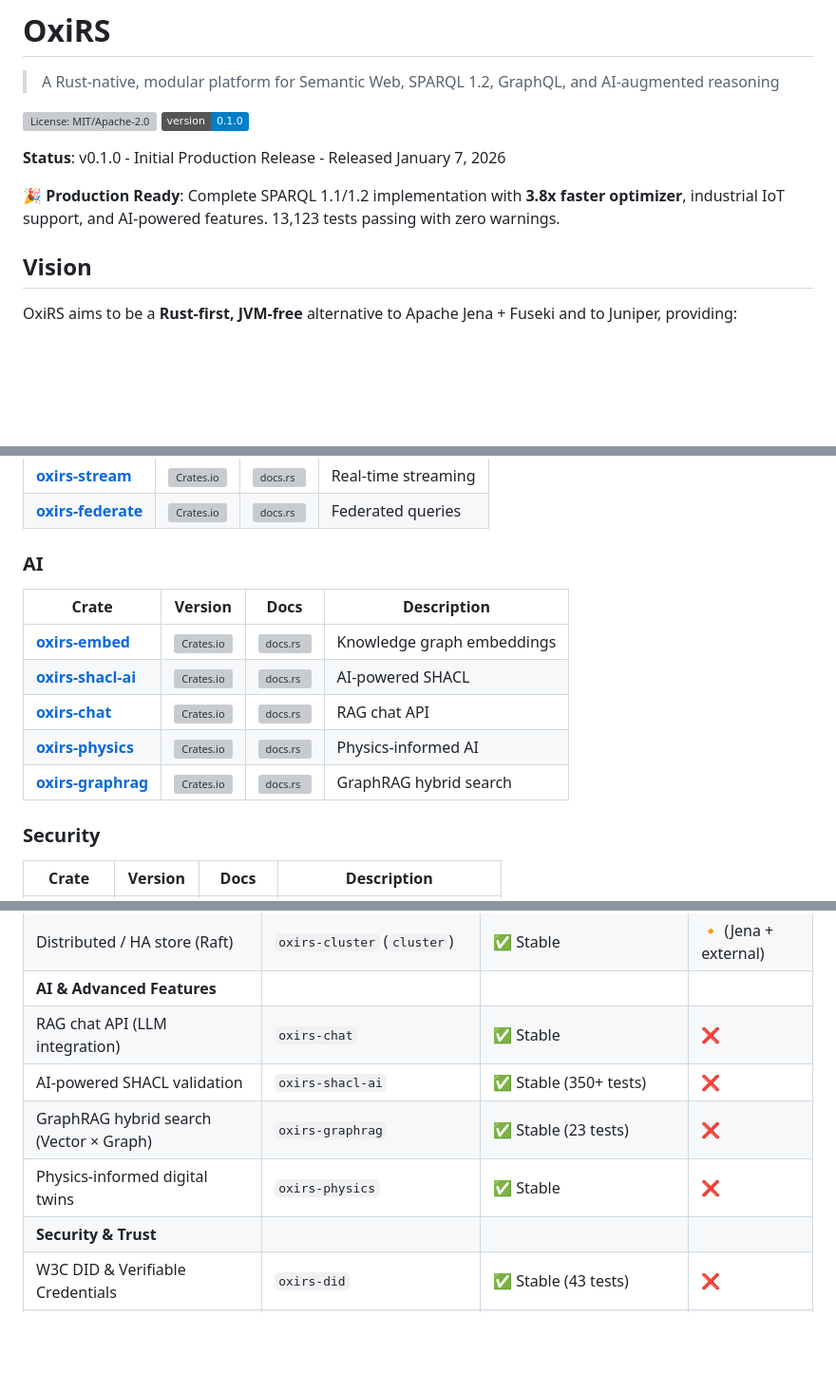
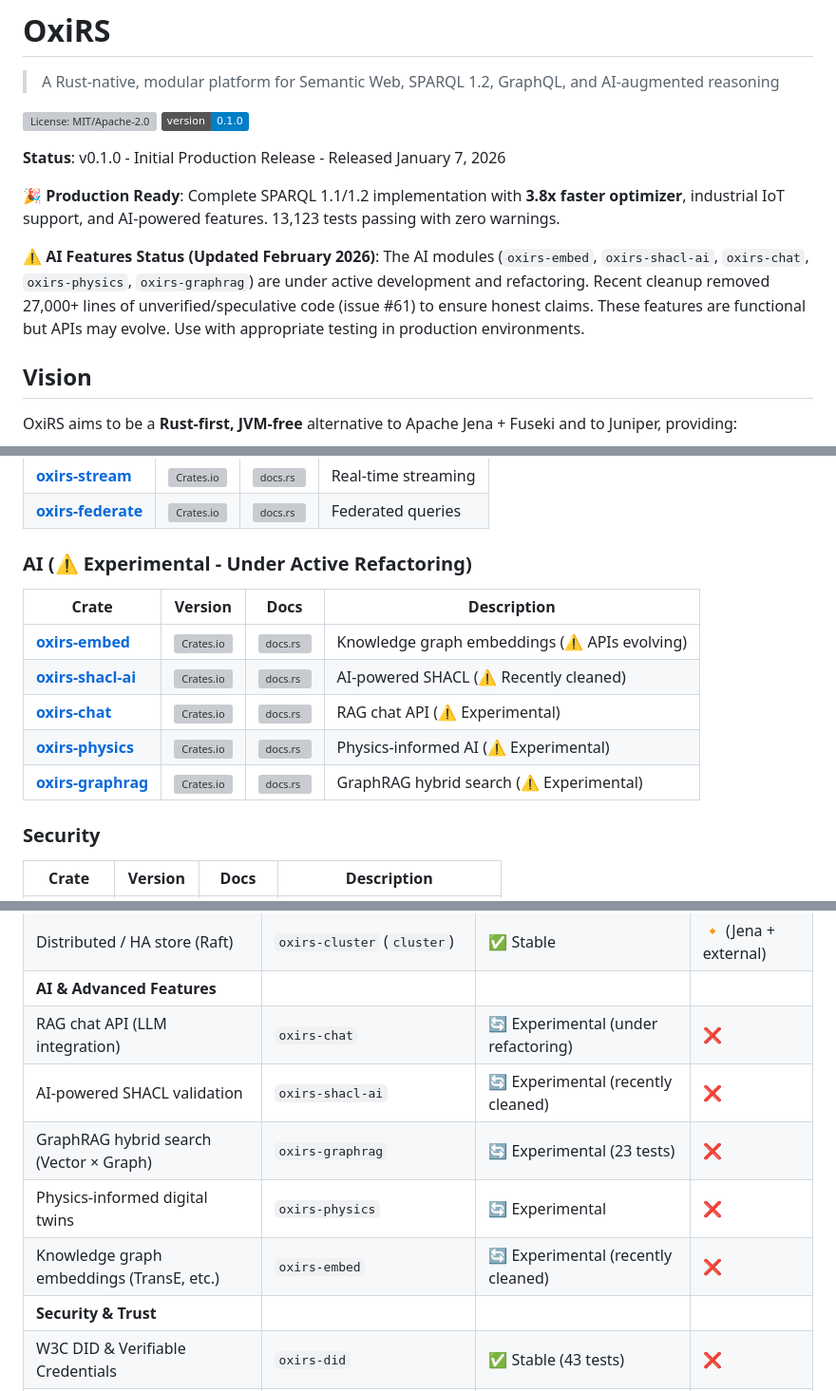
Before and after one commit to cool-japan/oxirs, a Markdown page: README.md, 3 parts joined by grey strips. Shown at 95% size. Drawn GitHub-style; badges without logos; blank space fills up the shorter version; grey boxes are pictures that could not be loaded.

Commit message:
Update README with honest AI feature status and disclaimers
Changes addressing issue #61 (AI slop):
- Added prominent warning about AI modules being experimental/under refactoring
- Changed AI features from "✅ Stable" to "🔄 Experimental" in feature matrix
- Added warning icons (⚠️) to all AI crate descriptions
- Documented removal of 27,000+ lines of unverified code
- Added "Known Issues" entry about AI module refactoring

Transparency improvements:
- AI modules clearly marked as "Under Active Refactoring"
- Added disclaimer: "APIs may evolve" for AI features
- Noted recent cleanup in Quality Metrics section
- Added context about oxirs-shacl-ai and oxirs-embed cleanup

This ensures users have accurate expectations about AI feature maturity
while maintaining honesty about the project's current state.

Refs: #61

Co-Authored-By: Claude Sonnet 4.5 <noreply@anthropic.com>

```diff
--- a/README.md
+++ b/README.md
@@ -8,6 +8,8 @@
 **Status**: v0.1.0 - Initial Production Release - Released January 7, 2026
 
 🎉 **Production Ready**: Complete SPARQL 1.1/1.2 implementation with **3.8x faster optimizer**, industrial IoT support, and AI-powered features. 13,123 tests passing with zero warnings.
+
+⚠️ **AI Features Status (Updated February 2026)**: The AI modules (`oxirs-embed`, `oxirs-shacl-ai`, `oxirs-chat`, `oxirs-physics`, `oxirs-graphrag`) are under active development and refactoring. Recent cleanup removed 27,000+ lines of unverified/speculative code (issue #61) to ensure honest claims. These features are functional but APIs may evolve. Use with appropriate testing in production environments.
 
 ## Vision
 
@@ -149,15 +152,15 @@ All crates are published to [crates.io](https://crates.io) and documented on [do
 [oxirs-stream]: https://crates.io/crates/oxirs-stream
 [oxirs-federate]: https://crates.io/crates/oxirs-federate
 
-### AI
+### AI (⚠️ Experimental - Under Active Refactoring)
 
 | Crate | Version | Docs | Description |
 |-------|---------|------|-------------|
-| **[oxirs-embed]** | [![Crates.io](https://img.shields.io/crates/v/oxirs-embed.svg)](https://crates.io/crates/oxirs-embed) | [![docs.rs](https://docs.rs/oxirs-embed/badge.svg)](https://docs.rs/oxirs-embed) | Knowledge graph embeddings |
-| **[oxirs-shacl-ai]** | [![Crates.io](https://img.shields.io/crates/v/oxirs-shacl-ai.svg)](https://crates.io/crates/oxirs-shacl-ai) | [![docs.rs](https://docs.rs/oxirs-shacl-ai/badge.svg)](https://docs.rs/oxirs-shacl-ai) | AI-powered SHACL |
-| **[oxirs-chat]** | [![Crates.io](https://img.shields.io/crates/v/oxirs-chat.svg)](https://crates.io/crates/oxirs-chat) | [![docs.rs](https://docs.rs/oxirs-chat/badge.svg)](https://docs.rs/oxirs-chat) | RAG chat API |
-| **[oxirs-physics]** | [![Crates.io](https://img.shields.io/crates/v/oxirs-physics.svg)](https://crates.io/crates/oxirs-physics) | [![docs.rs](https://docs.rs/oxirs-physics/badge.svg)](https://docs.rs/oxirs-physics) | Physics-informed AI |
-| **[oxirs-graphrag]** | [![Crates.io](https://img.shields.io/crates/v/oxirs-graphrag.svg)](https://crates.io/crates/oxirs-graphrag) | [![docs.rs](https://docs.rs/oxirs-graphrag/badge.svg)](https://docs.rs/oxirs-graphrag) | GraphRAG hybrid search |
+| **[oxirs-embed]** | [![Crates.io](https://img.shields.io/crates/v/oxirs-embed.svg)](https://crates.io/crates/oxirs-embed) | [![docs.rs](https://docs.rs/oxirs-embed/badge.svg)](https://docs.rs/oxirs-embed) | Knowledge graph embeddings (⚠️ APIs evolving) |
+| **[oxirs-shacl-ai]** | [![Crates.io](https://img.shields.io/crates/v/oxirs-shacl-ai.svg)](https://crates.io/crates/oxirs-shacl-ai) | [![docs.rs](https://docs.rs/oxirs-shacl-ai/badge.svg)](https://docs.rs/oxirs-shacl-ai) | AI-powered SHACL (⚠️ Recently cleaned) |
+| **[oxirs-chat]** | [![Crates.io](https://img.shields.io/crates/v/oxirs-chat.svg)](https://crates.io/crates/oxirs-chat) | [![docs.rs](https://docs.rs/oxirs-chat/badge.svg)](https://docs.rs/oxirs-chat) | RAG chat API (⚠️ Experimental) |
+| **[oxirs-physics]** | [![Crates.io](https://img.shields.io/crates/v/oxirs-physics.svg)](https://crates.io/crates/oxirs-physics) | [![docs.rs](https://docs.rs/oxirs-physics/badge.svg)](https://docs.rs/oxirs-physics) | Physics-informed AI (⚠️ Experimental) |
+| **[oxirs-graphrag]** | [![Crates.io](https://img.shields.io/crates/v/oxirs-graphrag.svg)](https://crates.io/crates/oxirs-graphrag) | [![docs.rs](https://docs.rs/oxirs-graphrag/badge.svg)](https://docs.rs/oxirs-graphrag) | GraphRAG hybrid search (⚠️ Experimental) |
 
 [oxirs-embed]: https://crates.io/crates/oxirs-embed
 [oxirs-shacl-ai]: https://crates.io/crates/oxirs-shacl-ai
@@ -257,10 +260,11 @@ oxirs/                  # Cargo workspace root
 | TDB2-compatible storage | `oxirs-tdb` | ✅ Stable (250+ tests) | ✅ |
 | Distributed / HA store (Raft) | `oxirs-cluster` (`cluster`) | ✅ Stable | 🔸 (Jena + external) |
 | **AI & Advanced Features** | | | |
-| RAG chat API (LLM integration) | `oxirs-chat` | ✅ Stable | ❌ |
-| AI-powered SHACL validation | `oxirs-shacl-ai` | ✅ Stable (350+ tests) | ❌ |
-| GraphRAG hybrid search (Vector × Graph) | `oxirs-graphrag` | ✅ Stable (23 tests) | ❌ |
-| Physics-informed digital twins | `oxirs-physics` | ✅ Stable | ❌ |
+| RAG chat API (LLM integration) | `oxirs-chat` | 🔄 Experimental (under refactoring) | ❌ |
+| AI-powered SHACL validation | `oxirs-shacl-ai` | 🔄 Experimental (recently cleaned) | ❌ |
+| GraphRAG hybrid search (Vector × Graph) | `oxirs-graphrag` | 🔄 Experimental (23 tests) | ❌ |
+| Physics-informed digital twins | `oxirs-physics` | 🔄 Experimental | ❌ |
+| Knowledge graph embeddings (TransE, etc.) | `oxirs-embed` | 🔄 Experimental (recently cleaned) | ❌ |
 | **Security & Trust** | | | |
 | W3C DID & Verifiable Credentials | `oxirs-did` | ✅ Stable (43 tests) | ❌ |
 | Signed RDF graphs (RDFC-1.0) | `oxirs-did` | ✅ Stable | ❌ |
```
Also changed, not shown: other parts of README.md (+2 -0 lines).
